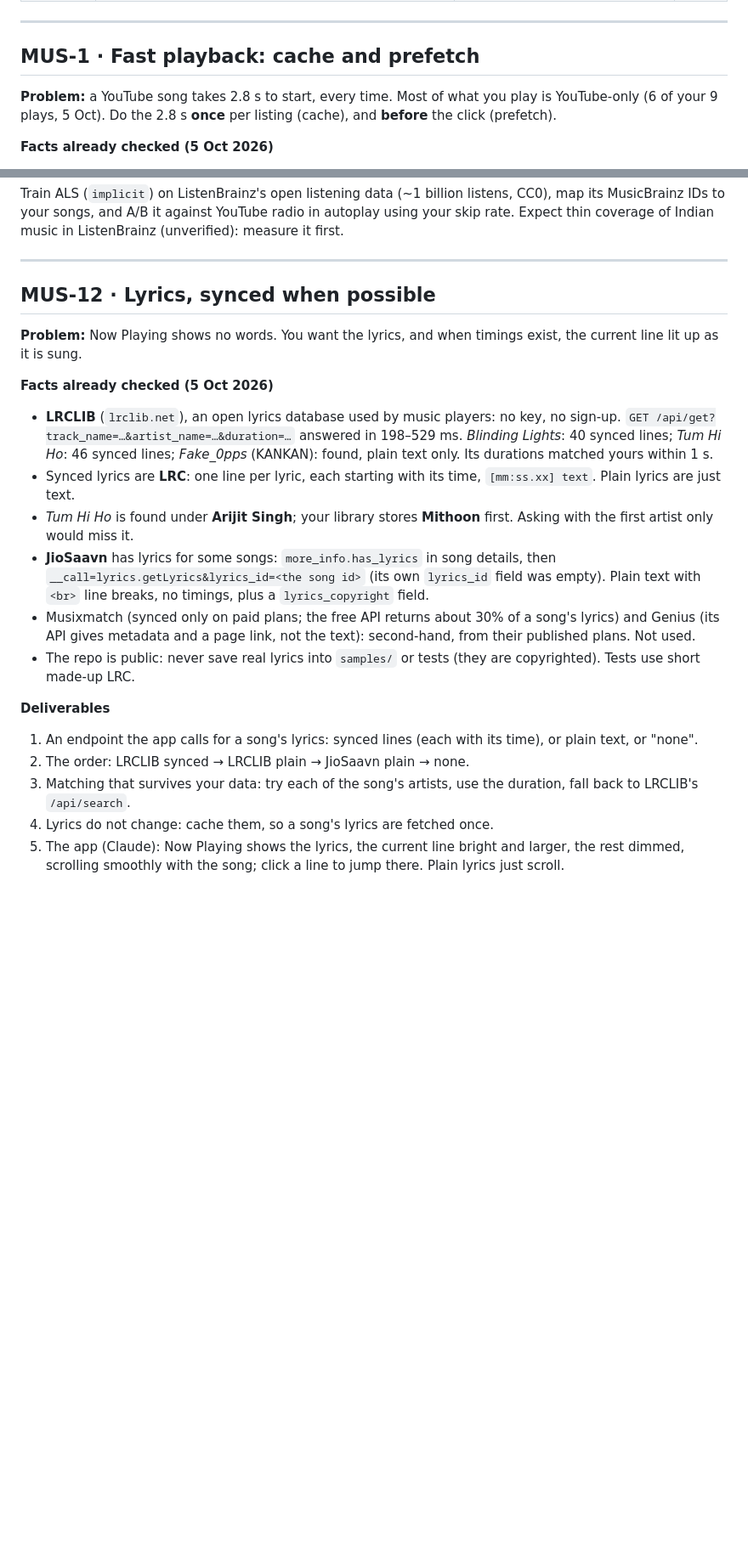
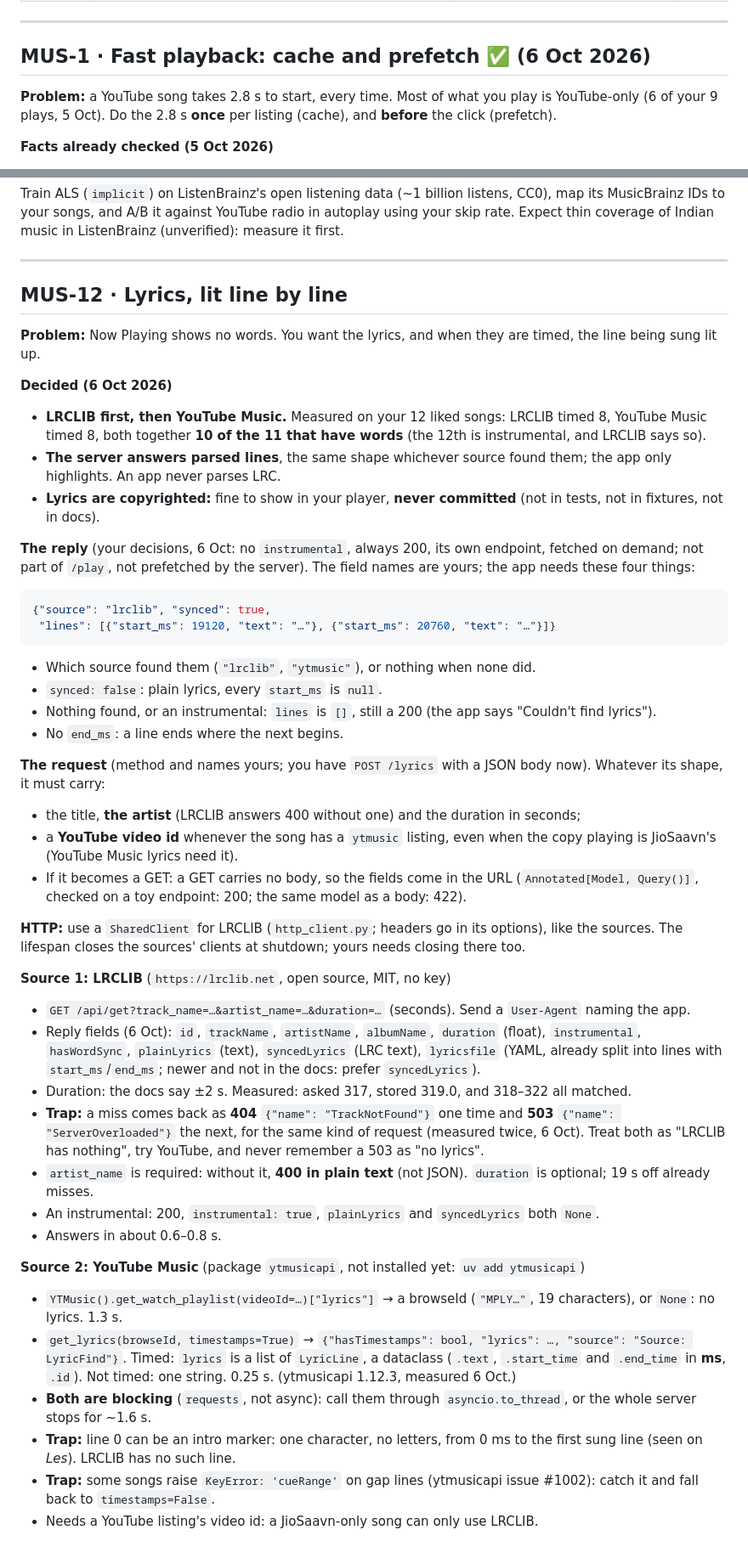
Before and after one commit to ego004/NoNonsenseMusic, a Markdown page: TICKETS.md, 2 parts joined by grey strips. Shown at 85% size. Rendered like a GitHub page; blank space fills up the shorter version.

````diff
--- a/TICKETS.md
+++ b/TICKETS.md
@@ -34,7 +34,7 @@ Stuck for more than 30 minutes? Bring: what you tried, what you expected, what h
 
 ---
 
-## MUS-1 · Fast playback: cache and prefetch
+## MUS-1 · Fast playback: cache and prefetch ✅ (6 Oct 2026)
 
 **Problem:** a YouTube song takes 2.8 s to start, every time. Most of what you play is YouTube-only (6 of your 9 plays, 5 Oct). Do the 2.8 s **once** per listing (cache), and **before** the click (prefetch).
 
@@ -404,21 +406,46 @@ Train ALS (`implicit`) on ListenBrainz's open listening data (~1 billion listens
 
 ---
 
-## MUS-12 · Lyrics, synced when possible
+## MUS-12 · Lyrics, lit line by line
 
-**Problem:** Now Playing shows no words. You want the lyrics, and when timings exist, the current line lit up as it is sung.
+**Problem:** Now Playing shows no words. You want the lyrics, and when they are timed, the line being sung lit up.
 
-**Facts already checked (5 Oct 2026)**
-- **LRCLIB** (`lrclib.net`), an open lyrics database used by music players: no key, no sign-up. `GET /api/get?track_name=…&artist_name=…&duration=…` answered in 198–529 ms. *Blinding Lights*: 40 synced lines; *Tum Hi Ho*: 46 synced lines; *Fake_0pps* (KANKAN): found, plain text only. Its durations matched yours within 1 s.
-- Synced lyrics are **LRC**: one line per lyric, each starting with its time, `[mm:ss.xx] text`. Plain lyrics are just text.
-- *Tum Hi Ho* is found under **Arijit Singh**; your library stores **Mithoon** first. Asking with the first artist only would miss it.
-- **JioSaavn** has lyrics for some songs: `more_info.has_lyrics` in song details, then `__call=lyrics.getLyrics&lyrics_id=<the song id>` (its own `lyrics_id` field was empty). Plain text with `<br>` line breaks, no timings, plus a `lyrics_copyright` field.
-- Musixmatch (synced only on paid plans; the free API returns about 30% of a song's lyrics) and Genius (its API gives metadata and a page link, not the text): second-hand, from their published plans. Not used.
-- The repo is public: never save real lyrics into `samples/` or tests (they are copyrighted). Tests use short made-up LRC.
+**Decided (6 Oct 2026)**
+- **LRCLIB first, then YouTube Music.** Measured on your 12 liked songs: LRCLIB timed 8, YouTube Music timed 8, both together **10 of the 11 that have words** (the 12th is instrumental, and LRCLIB says so).
+- **The server answers parsed lines**, the same shape whichever source found them; the app only highlights. An app never parses LRC.
+- **Lyrics are copyrighted:** fine to show in your player, **never committed** (not in tests, not in fixtures, not in docs).
 
-**Deliverables**
-1. An endpoint the app calls for a song's lyrics: synced lines (each with its time), or plain text, or "none".
-2. The order: LRCLIB synced → LRCLIB plain → JioSaavn plain → none.
-3. Matching that survives your data: try each of the song's artists, use the duration, fall back to LRCLIB's `/api/search`.
-4. Lyrics do not change: cache them, so a song's lyrics are fetched once.
-5. The app (Claude): Now Playing shows the lyrics, the current line bright and larger, the rest dimmed, scrolling smoothly with the song; click a line to jump there. Plain lyrics just scroll.
+**The reply** (your decisions, 6 Oct: no `instrumental`, always 200, its own endpoint, fetched on demand; not part of `/play`, not prefetched by the server). The field names are yours; the app needs these four things:
+```json
+{"source": "lrclib", "synced": true,
+ "lines": [{"start_ms": 19120, "text": "…"}, {"start_ms": 20760, "text": "…"}]}
+```
+- Which source found them (`"lrclib"`, `"ytmusic"`), or nothing when none did.
+- `synced: false`: plain lyrics, every `start_ms` is `null`.
+- Nothing found, or an instrumental: `lines` is `[]`, still a 200 (the app says "Couldn't find lyrics").
+- No `end_ms`: a line ends where the next begins.
+
+**The request** (method and names yours; you have `POST /lyrics` with a JSON body now). Whatever its shape, it must carry:
+- the title, **the artist** (LRCLIB answers 400 without one) and the duration in seconds;
+- a **YouTube video id** whenever the song has a `ytmusic` listing, even when the copy playing is JioSaavn's (YouTube Music lyrics need it).
+- If it becomes a GET: a GET carries no body, so the fields come in the URL (`Annotated[Model, Query()]`, checked on a toy endpoint: 200; the same model as a body: 422).
+
+**HTTP:** use a `SharedClient` for LRCLIB (`http_client.py`; headers go in its options), like the sources. The lifespan closes the sources' clients at shutdown; yours needs closing there too.
+
+**Source 1: LRCLIB** (`https://lrclib.net`, open source, MIT, no key)
+- `GET /api/get?track_name=…&artist_name=…&duration=…` (seconds). Send a `User-Agent` naming the app.
+- Reply fields (6 Oct): `id`, `trackName`, `artistName`, `albumName`, `duration` (float), `instrumental`, `hasWordSync`, `plainLyrics` (text), `syncedLyrics` (LRC text), `lyricsfile` (YAML, already split into lines with `start_ms`/`end_ms`; newer and not in the docs: prefer `syncedLyrics`).
+- Duration: the docs say ±2 s. Measured: asked 317, stored 319.0, and 318–322 all matched.
+- **Trap:** a miss comes back as **404** `{"name": "TrackNotFound"}` one time and **503** `{"name": "ServerOverloaded"}` the next, for the same kind of request (measured twice, 6 Oct). Treat both as "LRCLIB has nothing", try YouTube, and never remember a 503 as "no lyrics".
+- `artist_name` is required: without it, **400 in plain text** (not JSON). `duration` is optional; 19 s off already misses.
+- An instrumental: 200, `instrumental: true`, `plainLyrics` and `syncedLyrics` both `None`.
+- Answers in about 0.6–0.8 s.
+
+**Source 2: YouTube Music** (package `ytmusicapi`, not installed yet: `uv add ytmusicapi`)
+- `YTMusic().get_watch_playlist(videoId=…)["lyrics"]` → a browseId (`"MPLY…"`, 19 characters), or `None`: no lyrics. 1.3 s.
+- `get_lyrics(browseId, timestamps=True)` → `{"hasTimestamps": bool, "lyrics": …, "source": "Source: LyricFind"}`. Timed: `lyrics` is a list of `LyricLine`, a dataclass (`.text`, `.start_time` and `.end_time` in **ms**, `.id`). Not timed: one string. 0.25 s. (ytmusicapi 1.12.3, measured 6 Oct.)
+- **Both are blocking** (`requests`, not async): call them through `asyncio.to_thread`, or the whole server stops for ~1.6 s.
+- **Trap:** line 0 can be an intro marker: one character, no letters, from 0 ms to the first sung line (seen on *Les*). LRCLIB has no such line.
+- **Trap:** some songs raise `KeyError: 'cueRange'` on gap lines (ytmusicapi issue #1002): catch it and fall back to `timestamps=False`.
+- Needs a YouTube listing's video id: a JioSaavn-only song can only use LRCLIB.
+
````
Also changed, not shown: other parts of TICKETS.md (+28 -19 lines).
